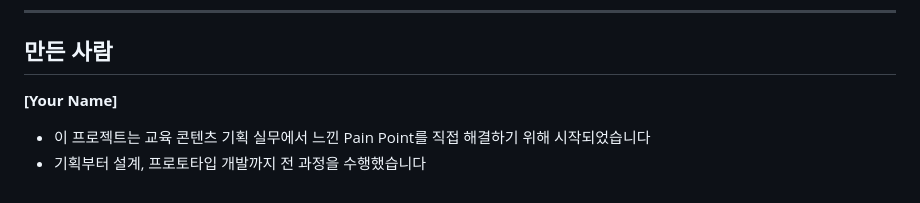
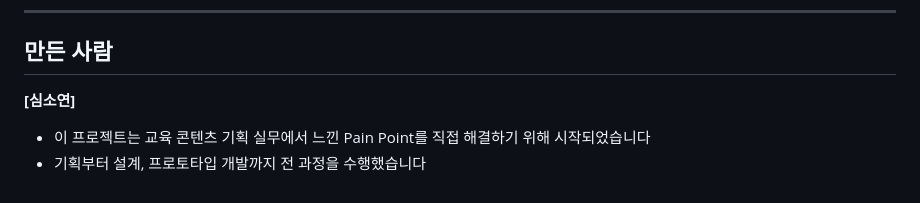
Before and after one commit to soyeon23/EduTrend-Finder, a Markdown page: README.md, the part around the change. Rendered like a GitHub page.

Commit message:
README.md 업데이트

```diff
--- a/README.md
+++ b/README.md
@@ -238,6 +238,6 @@ streamlit run app.py
 
 ## 만든 사람
 
-**[Your Name]**
+**[심소연]**
 - 이 프로젝트는 교육 콘텐츠 기획 실무에서 느낀 Pain Point를 직접 해결하기 위해 시작되었습니다
 - 기획부터 설계, 프로토타입 개발까지 전 과정을 수행했습니다
```
